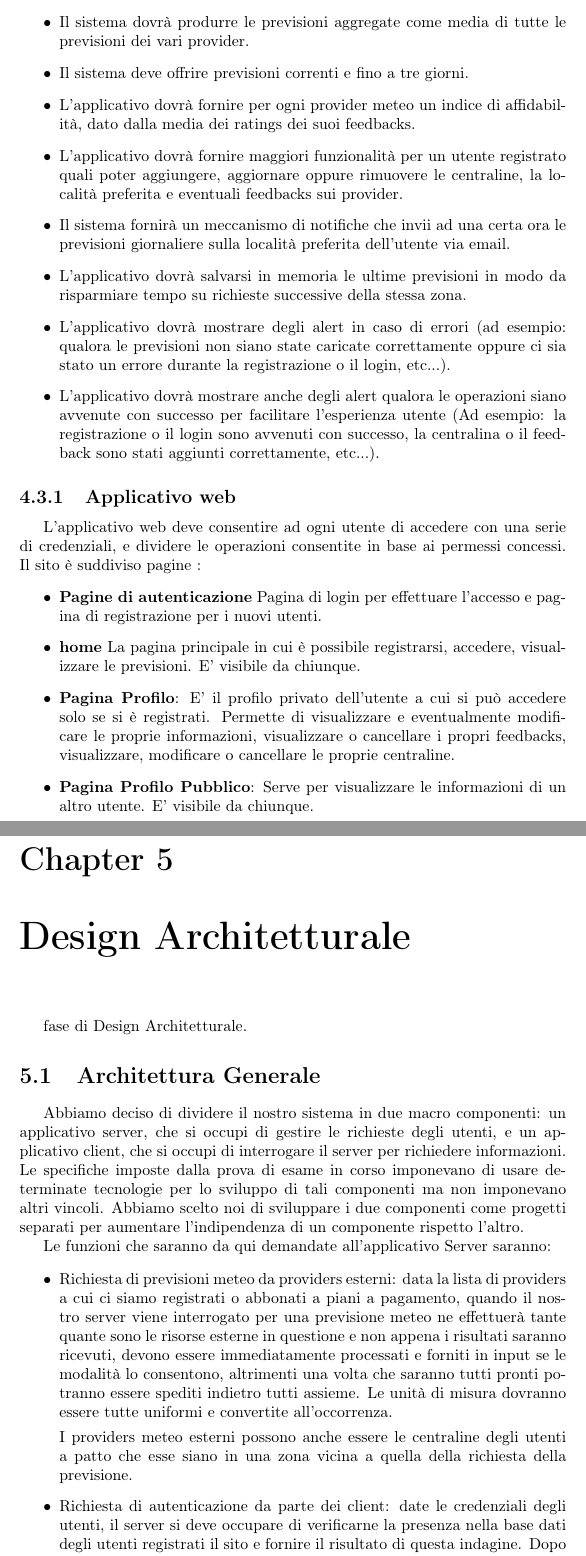
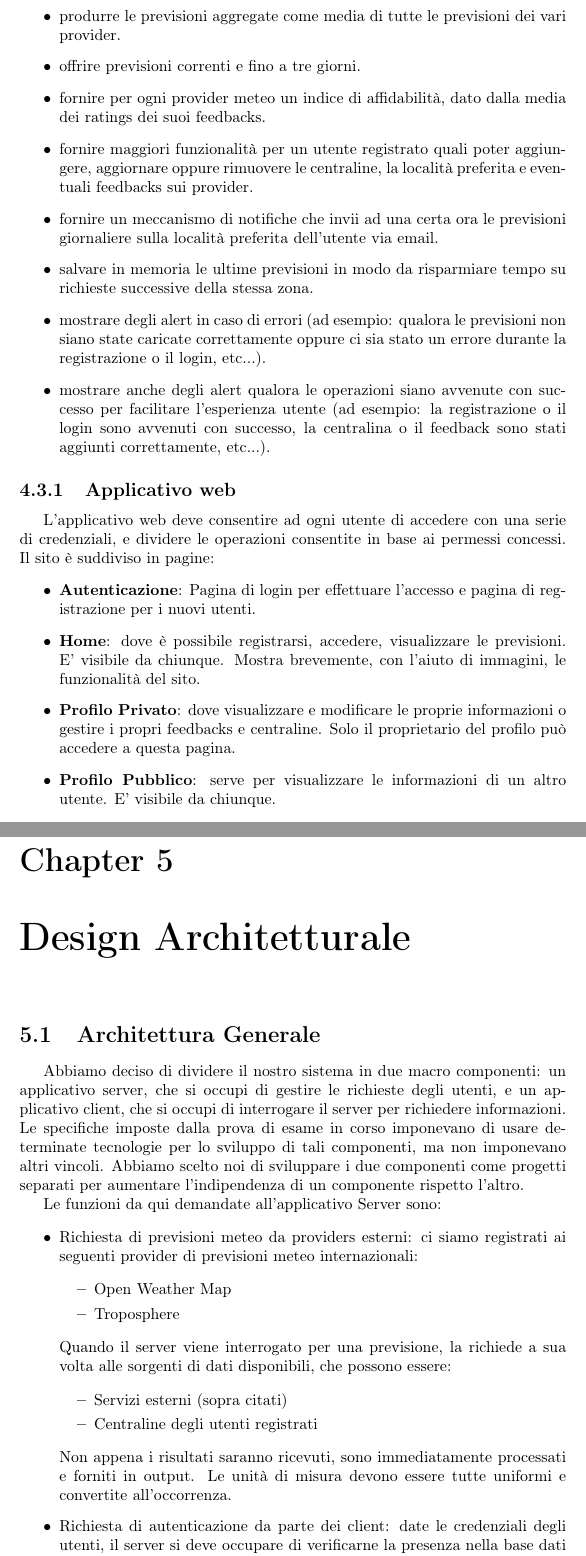
Before and after one commit to Weather-Vortex/weather-vortex-Report, a LaTeX document (main.tex, which reads Tex/AnalysisRequirements.tex, Tex/ArchitecturalDesign.tex): two parts of pages 15 and 17 of 29 before the commit and two parts of pages 15 and 17 of 30 after it, joined at a grey line, cut so that both start at the same text. Compiled offline with pdfLaTeX.

Commit message:
Updates from Overleaf

```diff
--- a/Tex/AnalysisRequirements.tex
+++ b/Tex/AnalysisRequirements.tex
@@ -50,14 +50,3 @@ In questa fase sono stati individuati i \textbf{requisiti del sistema}, partendo
 	\section{Requisiti Funzionali} %obbligatori, desiderabili e opzionali
 	Di seguito si riportano i requisiti funzionali, descrivendo in modo più dettagliato possibile le funzionalità che deve avere l'applicazione:
 	 \begin{itemize}
-	 \item L'applicativo dovrà fornire la possibilità di aggiungere una previsione inserendo una località specifica o tramite coordinate geografiche.
-	\item L'applicativo dovrà \textbf{ridurre il tempo necessario} per consultare più previsioni.
-	\item L'applicazione dovrà fornire i seguenti dettagli delle previsioni: condizione meteo, temperatura, pressione, quantità di pioggia e umidità.
-	\item Il sistema dovrà produrre le previsioni aggregate come media di tutte le previsioni dei vari provider.
-	\item Il sistema deve offrire previsioni correnti e fino a tre giorni.
-	\item L'applicativo dovrà fornire per ogni provider meteo un indice di affidabilità, dato dalla media dei ratings dei suoi feedbacks.
-	\item L'applicativo dovrà fornire maggiori funzionalità per un utente registrato quali poter aggiungere, aggiornare oppure rimuovere le centraline, la località preferita e eventuali feedbacks sui provider.
-	\item Il sistema fornirà un meccanismo di notifiche che invii ad una certa ora le previsioni giornaliere sulla località preferita dell'utente via email.
-	\item L'applicativo dovrà salvarsi in memoria le ultime previsioni in modo da risparmiare tempo su richieste successive della stessa zona.
-	\item L'applicativo dovrà mostrare degli alert in caso di errori (ad esempio: qualora le previsioni non siano state caricate correttamente oppure ci sia stato un errore durante la registrazione o il login, etc...).
-	\item L'applicativo dovrà mostrare anche degli alert qualora le operazioni siano avvenute con successo per facilitare l'esperienza utente (Ad esempio: la registrazione o il login sono avvenuti con successo, la centralina o il feedback sono stati aggiunti correttamente, etc...).
@@ -64,16 +56,25 @@ In questa fase sono stati individuati i \textbf{requisiti del sistema}, partendo
+	\item produrre le previsioni aggregate come media di tutte le previsioni dei vari provider.
+	\item offrire previsioni correnti e fino a tre giorni.
+	\item fornire per ogni provider meteo un indice di affidabilità, dato dalla media dei ratings dei suoi feedbacks.
+	\item fornire maggiori funzionalità per un utente registrato quali poter aggiungere, aggiornare oppure rimuovere le centraline, la località preferita e eventuali feedbacks sui provider.
+	\item fornire un meccanismo di notifiche che invii ad una certa ora le previsioni giornaliere sulla località preferita dell'utente via email.
+	\item salvare in memoria le ultime previsioni in modo da risparmiare tempo su richieste successive della stessa zona.
+	\item mostrare degli alert in caso di errori (ad esempio: qualora le previsioni non siano state caricate correttamente oppure ci sia stato un errore durante la registrazione o il login, etc...).
+	\item mostrare anche degli alert qualora le operazioni siano avvenute con successo per facilitare l'esperienza utente (ad esempio: la registrazione o il login sono avvenuti con successo, la centralina o il feedback sono stati aggiunti correttamente, etc...).
 
 	\end{itemize}
         \subsection{Applicativo web}
         L'applicativo web deve consentire ad ogni utente di accedere con una serie di credenziali, e dividere le operazioni consentite in base ai permessi concessi.
-        Il sito è suddiviso pagine :
+        Il sito è suddiviso in pagine:
         \begin{itemize}
-            \item \textbf{Pagine di autenticazione}
+            \item \textbf{Autenticazione}:
                 Pagina di login per effettuare l'accesso e pagina di registrazione per i nuovi utenti.
-            \item \textbf{home}
-                La pagina principale in cui è possibile registrarsi, accedere, visualizzare le previsioni. E' visibile da chiunque.
-            \item \textbf{Pagina Profilo}: E' il profilo privato dell'utente a cui si può accedere solo se si è registrati. Permette di visualizzare e eventualmente modificare le proprie informazioni, visualizzare o cancellare i propri feedbacks, visualizzare, modificare o cancellare le proprie centraline.
-            \item \textbf{Pagina Profilo Pubblico}: Serve per visualizzare le informazioni di un altro utente. E' visibile da chiunque.
-             \item \textbf{Pagina Forecast}: Pagina dove è possibile visualizzare il meteo corrente e le previsioni dei prossimi tre giorni, sia aggregate che non. E' visibile da chiunque.
-              \item \textbf{Pagina Feedbacks}: Pagina dove è possibile visualizzare i feedbacks dei vari provider e consultare i loro indici di affidabilità. E' visibile da chiunque, ma si possono aggiungere feedbacks solo se registrati.
-              \item \textbf{Pagina About}: Pagina dove è possibile visualizzare informazioni sugli sviluppatori del progetto e sullo scopo dell'applicativo, con un modulo di contatto agli admin.
 
+            \item \textbf{Home}:
+                dove è possibile registrarsi, accedere, visualizzare le previsioni. E' visibile da chiunque. Mostra brevemente, con l'aiuto di immagini, le funzionalità del sito.
+
+            \item \textbf{Profilo Privato}:
+                dove visualizzare e modificare le proprie informazioni o gestire i propri feedbacks e centraline. Solo il proprietario del profilo può accedere a questa pagina.
+
+            \item \textbf{Profilo Pubblico}:
+                serve per visualizzare le informazioni di un altro utente. E' visibile da chiunque.
--- a/Tex/ArchitecturalDesign.tex
+++ b/Tex/ArchitecturalDesign.tex
@@ -3,25 +3,38 @@
 % Devono essere esposte le scelte progettuali operate nelle varie fasi di sviluppo dell'elaborato. In questa sezione devono essere documentati gli schemi di progetto relativamente all'architettura complessiva del sistema e alle sue componenti di rilievo che possano meritare un'analisi di dettaglio. Per le componenti software si può ricorrere ad esempio a diagrammi delle classi, di sequenza, stato, attività. Per le componenti hardware è possibile includere opportuni schemi in grado di descrivere l'architettura fisica adottata.
 
 \chapter{Design Architetturale}
-     fase di Design Architetturale.
+
     \section{Architettura Generale}
 
-    Abbiamo deciso di dividere il nostro sistema in due macro componenti: un applicativo server, che si occupi di gestire le richieste degli utenti, e un applicativo client, che si occupi di interrogare il server per richiedere informazioni. Le specifiche imposte dalla prova di esame in corso imponevano di usare determinate tecnologie per lo sviluppo di tali componenti ma non imponevano altri vincoli. Abbiamo scelto noi di sviluppare i due componenti come progetti separati per aumentare l'indipendenza di un componente rispetto l'altro.
+    Abbiamo deciso di dividere il nostro sistema in due macro componenti: un applicativo server, che si occupi di gestire le richieste degli utenti, e un applicativo client, che si occupi di interrogare il server per richiedere informazioni. Le specifiche imposte dalla prova di esame in corso imponevano di usare determinate tecnologie per lo sviluppo di tali componenti, ma non imponevano altri vincoli. Abbiamo scelto noi di sviluppare i due componenti come progetti separati per aumentare l'indipendenza di un componente rispetto l'altro.
 
-    \par Le funzioni che saranno da qui demandate all'applicativo Server saranno:
+    \par Le funzioni da qui demandate all'applicativo Server sono:
 
     \begin{itemize}
 
-        \item Richiesta di previsioni meteo da providers esterni: data la lista di providers a cui ci siamo registrati o abbonati a piani a pagamento, quando il nostro server viene interrogato per una previsione meteo ne effettuerà tante quante sono le risorse esterne in questione e non appena i risultati saranno ricevuti, devono essere immediatamente processati e forniti in input se le modalità lo consentono, altrimenti una volta che saranno tutti pronti potranno essere spediti indietro tutti assieme. Le unità di misura dovranno essere tutte uniformi e convertite all'occorrenza.
+        \item Richiesta di previsioni meteo da providers esterni: ci siamo registrati ai seguenti provider di previsioni meteo internazionali:
 
-        \par I providers meteo esterni possono anche essere le centraline degli utenti a patto che esse siano in una zona vicina a quella della richiesta della previsione.
+        \begin{itemize}
 
-        \item Richiesta di autenticazione da parte dei client: date le credenziali degli utenti, il server si deve occupare di verificarne la presenza nella base dati degli utenti registrati il sito e fornire il risultato di questa indagine. Dopo averne verificato l'autenticità e la validità, deve essere rilasciato un token di autenticazione da utilizzare nel caso in cui bisognasse richiedere delle risorse protette dei singoli utenti per verificarne la proprietà
+            \item Open Weather Map
+            \item Troposphere
 
-        \item Richiesta di feedbacks dei providers meteo: fornire un sistema di recensioni che è possibile lasciare per ogni provider in base alla corretezza della loro previsioni meteo rilasciare, per poi poterle anche richiedere l'elenco di tutte quelle rilasciate per i providers e una valutazione media dell'affidabilità di un determinato servizio.
+        \end{itemize}
 
-        \item Notifica di previsioni meteo a caselle di posta elettronica: configurando un account di posta elettronica per il proprio utente, il server deve poter inviare delle emails a chi ne fa richiesta per poter conoscere all'inizio della propria giornata o nel momento che si ritiene più opportuno le previsioni per la località preferita.
+        Quando il server viene interrogato per una previsione, la richiede a sua volta alle sorgenti di dati disponibili, che possono essere:
+
+        \begin{itemize}
+            \item Servizi esterni (sopra citati)
+            \item Centraline degli utenti registrati
+        \end{itemize}
+
+        Non appena i risultati saranno ricevuti, sono immediatamente processati e forniti in output. Le unità di misura devono essere tutte uniformi e convertite all'occorrenza.
+
+        \item Richiesta di autenticazione da parte dei client: date le credenziali degli utenti, il server si deve occupare di verificarne la presenza nella base dati degli utenti registrati nel sito. Dopo averne verificato l'autenticità e la validità, deve rilasciare un token di autenticazione da utilizzare nel caso in cui bisognasse richiedere delle risorse protette.
+
+        \item Richiesta di feedbacks dei providers meteo: fornire un sistema di recensioni, le quali possono essere lasciate per ogni provider in base alla correttezza delle sue previsioni meteo. Successivamente calcolare la valutazione media di ogni servizio consultabile.
+
+        \item Notifica di previsioni meteo a caselle di posta elettronica: configurando un account di posta elettronica per il proprio utente, il server deve poter inviare delle emails a chi ne fa richiesta per poter conoscere, all'inizio della propria giornata o nel momento che si ritiene più opportuno, le previsioni per la località preferita.
 
     \end{itemize}
 
-    \par Le funzioni che saranno da qui demandate all'applicativo Client saranno:
```
Also changed, not shown: Tex/AnalysisRequirements.tex (25 more changed lines), Tex/ArchitecturalDesign.tex (29 more changed lines).
